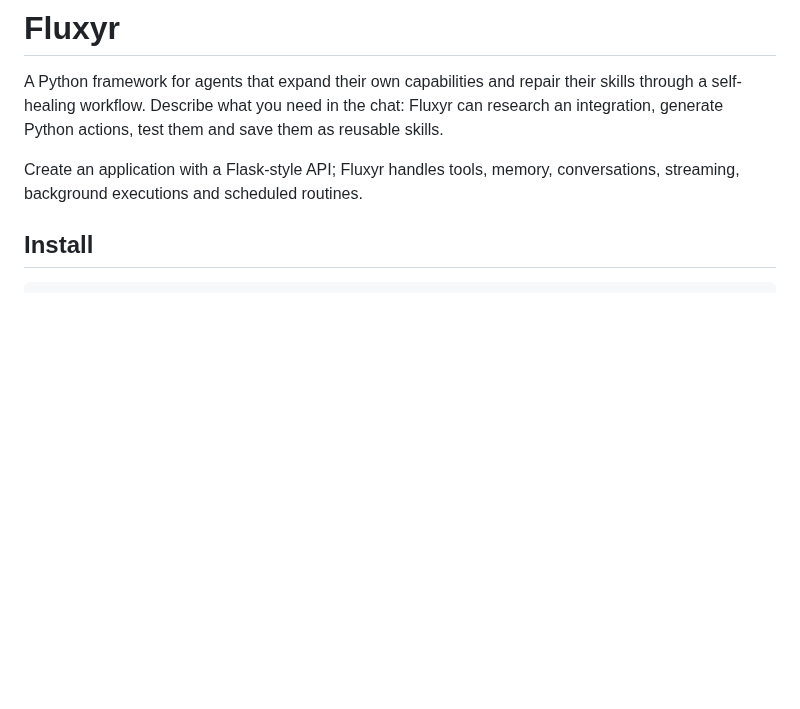
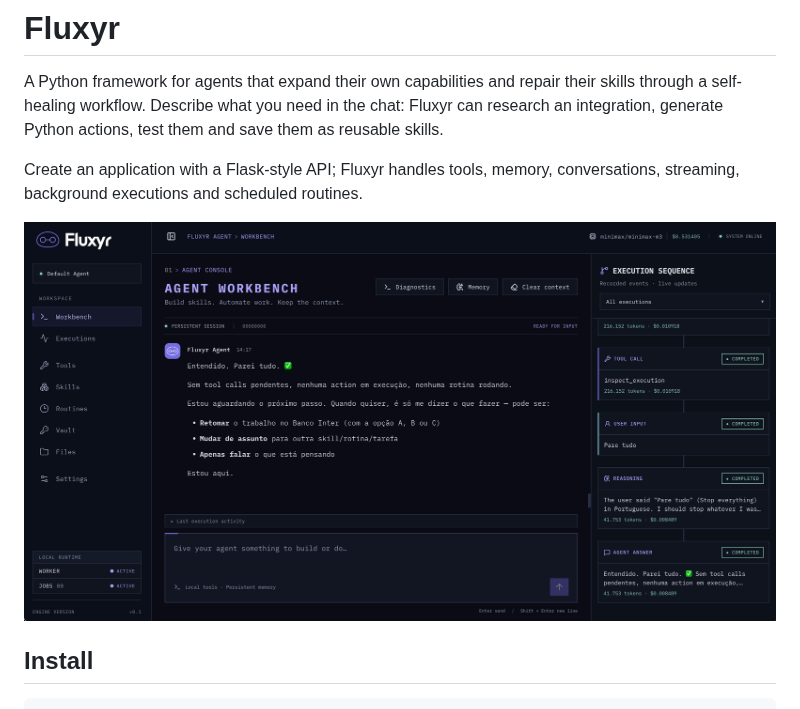
Before and after one commit to shpyrd-io/fluxyr, a Markdown page: README.md, the part around the change. GitHub-like rendering; pictures changed too: assets/fluxyr-screenshot.png (added); blank space fills up the shorter version.

Commit message:
Show the Fluxyr interface in README

```diff
--- a/README.md
+++ b/README.md
@@ -7,6 +7,8 @@ as reusable skills.
 
 Create an application with a Flask-style API; Fluxyr handles tools, memory,
 conversations, streaming, background executions and scheduled routines.
+
+![Fluxyr agent interface with chat, tools, skills and execution sequence](https://raw.githubusercontent.com/shpyrd-io/fluxyr/main/assets/fluxyr-screenshot.png)
 
 ## Install
 
```
